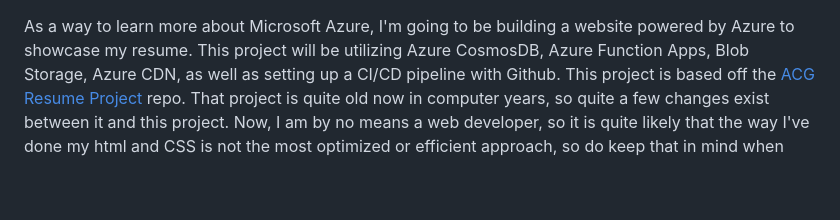
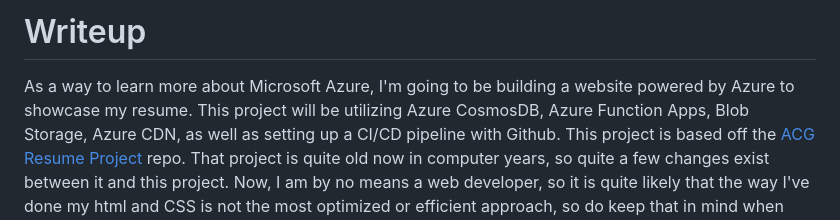
Before and after one commit to ClaytonReardon/azure-resume, a Markdown page: README.md, the part around the change. Drawn GitHub-style; blank space fills up the shorter version.

Commit message:
Update writeup

```diff
--- a/README.md
+++ b/README.md
@@ -1,3 +1,4 @@
+# Writeup
 As a way to learn more about Microsoft Azure, I'm going to be building a website powered by Azure to showcase my resume. This project will be utilizing Azure CosmosDB, Azure Function Apps, Blob Storage, Azure CDN, as well as setting up a CI/CD pipeline with Github. This project is based off the [ACG Resume Project](https://github.com/ACloudGuru-Resources/acg-project-azure-resume-starter/tree/main) repo. That project is quite old now in computer years, so quite a few changes exist between it and this project. Now, I am by no means a web developer, so it is quite likely that the way I've done my html and CSS is not the most optimized or efficient approach, so do keep that in mind when following this guide.
 # Overview
 In this project, I will first set up a website locally that will host a static `index.html` with information about my resume, and a function to download the latest copy of my resume. After that I will create an Azure Function using the VS Code extension and bind it to Azure CosmosDB to keep track of page views. Once the function is running locally I will deploy it to an Azure Function app. I'll then deploy the static site to Azure Blob Storage. After that I'll use Azure CDN to create a content delivery network endpoint and map it to my static site in Blob storage. I'll then modify my DNS provider settings to forward requests to my Azure CDN endpoint. Once this is complete, I'll set up a CI/CD pipeline using Github Workflows. I'll create a frontend workflow to keep files in Azure Blob storage up to date with what's in my Github repo, and a backend workflow to run unit tests and verify my api is functional.
```
